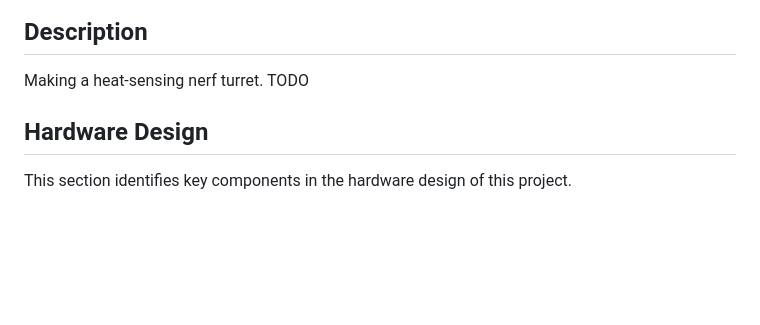
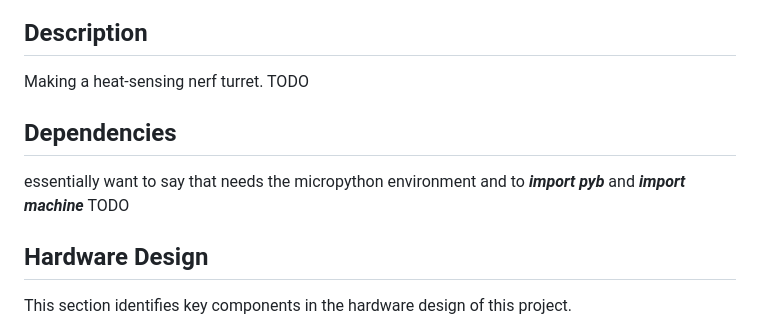
Before and after one commit to 8red10/ME_405_Term_Project, a Markdown page: README.md, the part around one of its changes. Rendered like a GitHub page; blank space fills up the shorter version.

```diff
--- a/README.md
+++ b/README.md
@@ -15,6 +15,10 @@ March 18, 2024
 Making a heat-sensing nerf turret. TODO
 
 
+## Dependencies
+essentially want to say that needs the micropython environment and
+to ***import pyb*** and ***import machine***
+TODO
 
 ## Hardware Design
 This section identifies key components in the hardware design
```
Also changed, not shown: other parts of README.md (+0 -1 lines).
